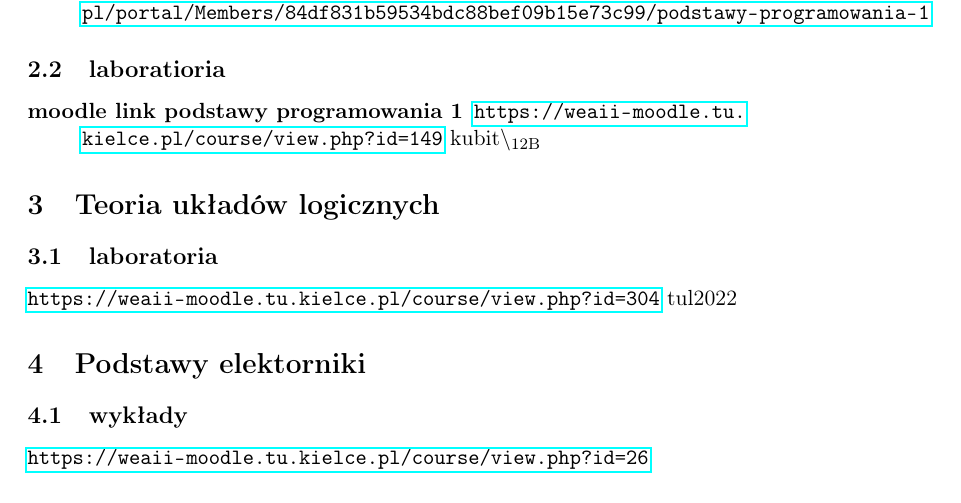
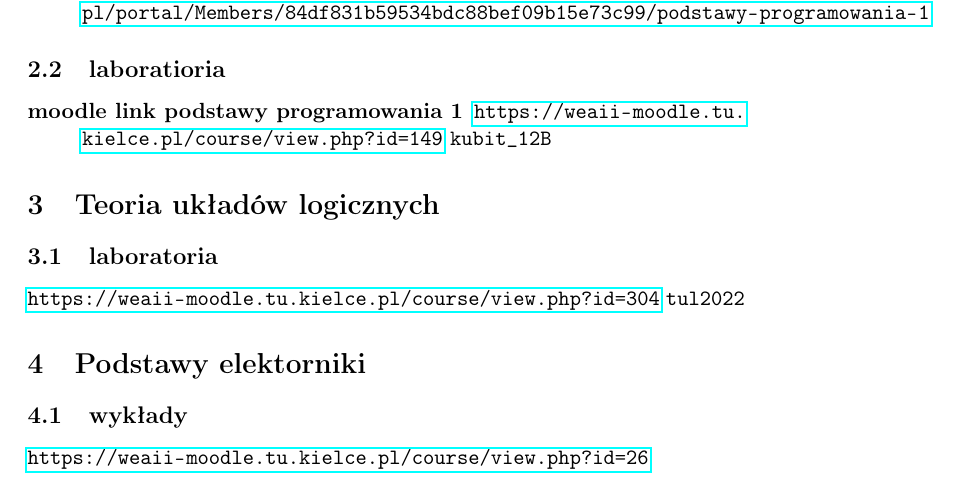
Before and after one commit to rafal11ck/notatki-PSK, a LaTeX document (materialy.tex): part of page 2 of 3, cut so that both start at the same text. Compiled offline with pdfLaTeX.

Commit message:
fix typesetting

```diff
--- a/materialy.tex
+++ b/materialy.tex
@@ -51,21 +51,21 @@
 \subsection{wykłady}
-\label{sec:org55e558b}
+\label{sec:org6d36367}
 \begin{description}
 \item[{wyklad podstawy programowania achilles}] \url{https://achilles.tu.kielce.pl/portal/Members/84df831b59534bdc88bef09b15e73c99/podstawy-programowania-1}
 \end{description}
 \subsection{laboratioria}
-\label{sec:orgfec1672}
+\label{sec:org3f94b75}
 \begin{description}
-\item[{moodle link podstawy programowania 1}] \url{https://weaii-moodle.tu.kielce.pl/course/view.php?id=149} kubit$\backslash$\textsubscript{12B}
+\item[{moodle link podstawy programowania 1}] \url{https://weaii-moodle.tu.kielce.pl/course/view.php?id=149} \texttt{kubit\_12B}
 \end{description}
 \section{Teoria układów logicznych}
-\label{sec:org248686d}
+\label{sec:org2013d55}
 \subsection{laboratoria}
-\label{sec:org4140ddc}
-\url{https://weaii-moodle.tu.kielce.pl/course/view.php?id=304} tul2022
+\label{sec:org7ce4b8e}
+\url{https://weaii-moodle.tu.kielce.pl/course/view.php?id=304} \texttt{tul2022}
 \section{Podstawy elektorniki}
-\label{sec:org1b7da8e}
+\label{sec:orgc1cf8f9}
 \subsection{wykłady}
-\label{sec:org8fdc92f}
+\label{sec:orgc6b7ce9}
 \url{https://weaii-moodle.tu.kielce.pl/course/view.php?id=26}
 \subsection{laboratoria}
```
Also changed, not shown: materialy.pdf, materialy.tex (26 more changed lines), 1 other file.
